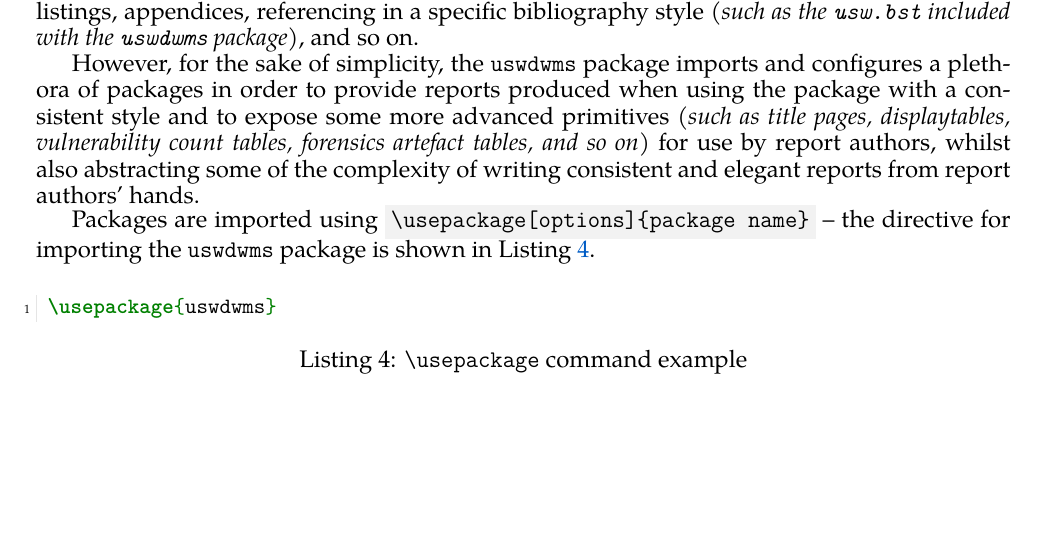
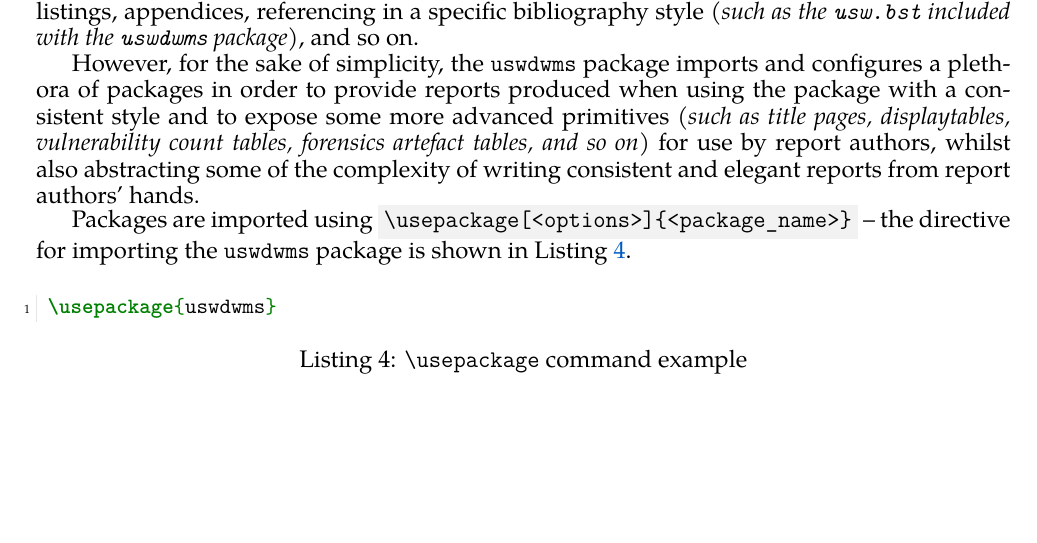
Before and after one commit to david-wm-sanders/latex-package-uswdwms, a LaTeX document (report.tex, which reads sections/example/concepts/latex_packages.tex): part of page 8 of 30, cut so that both start at the same text. Compiled offline with XeLaTeX; a missing font is replaced by an installed copy or a similar font.

Commit message:
Improve \usepackage term

```diff
--- a/sections/example/concepts/latex_packages.tex
+++ b/sections/example/concepts/latex_packages.tex
@@ -5,7 +5,7 @@ By refactoring common tasks \textit{(implemented as commands, environments, macr
 
 However, for the sake of simplicity, the \uswdwmspkg{} imports and configures a plethora of packages in order to provide reports produced when using the package with a consistent style and to expose some more advanced primitives \textit{(such as title pages, displaytables, vulnerability count tables, forensics artefact tables, and so on)} for use by report authors, whilst also abstracting some of the complexity of writing consistent and elegant reports from report authors' hands.
 
-Packages are imported using \term{\textbackslash usepackage[options]\{package name\}} -- the directive for importing the \uswdwmspkg{} is shown in Listing~\ref{example:lst:usepackage}.
+Packages are imported using \term{\textbackslash usepackage[<options>]\{<package\_name>\}} -- the directive for importing the \uswdwmspkg{} is shown in Listing~\ref{example:lst:usepackage}.
 
 % \todo{write a bit about some of the packages uswdwms imports and how it sets options for them, hyperref example and modopts}
 
```
